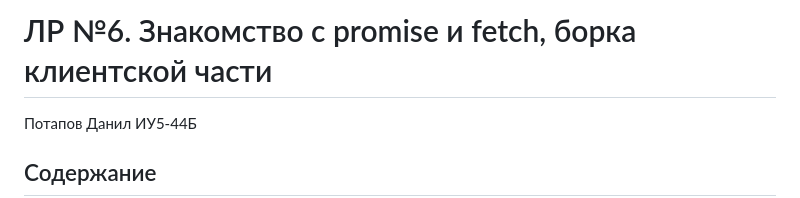
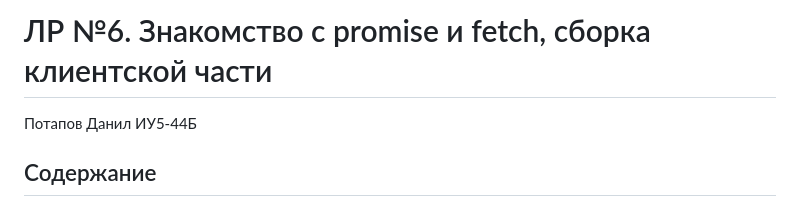
Before and after one commit to Danilka-Rs/js-labs, a Markdown page: README.md, the part around the change. Drawn GitHub-style.

```diff
--- a/README.md
+++ b/README.md
@@ -1,4 +1,4 @@
-# ЛР №6. Знакомство с promise и fetch, борка клиентской части
+# ЛР №6. Знакомство с promise и fetch, cборка клиентской части
 
 Потапов Данил ИУ5-44Б
 
```
